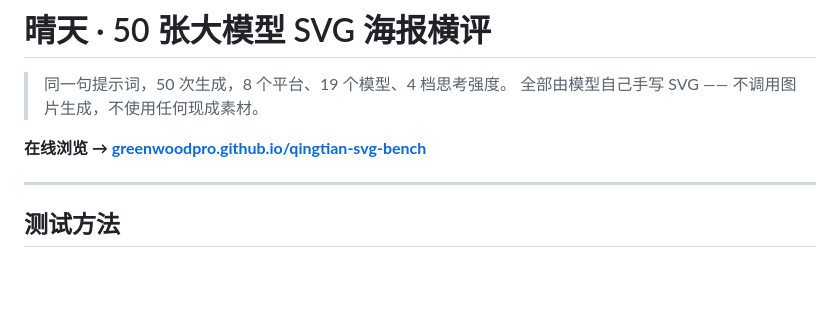
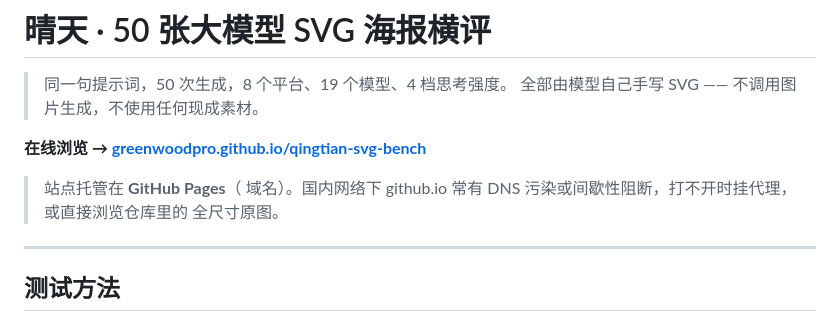
Before and after one commit to greenwoodpro/qingtian-svg-bench, a Markdown page: README.md, the part around the change. GitHub-like rendering; blank space fills up the shorter version.

Commit message:
README：补部署说明与国内访问提示

```diff
--- a/README.md
+++ b/README.md
@@ -4,6 +4,8 @@
 > 全部由模型自己手写 SVG —— 不调用图片生成，不使用任何现成素材。
 
 **在线浏览 → [greenwoodpro.github.io/qingtian-svg-bench](https://greenwoodpro.github.io/qingtian-svg-bench/)**
+
+> 站点托管在 **GitHub Pages**（ 域名）。国内网络下 github.io 常有 DNS 污染或间歇性阻断，打不开时挂代理，或直接浏览仓库里的  全尺寸原图。
 
 ---
 
```
